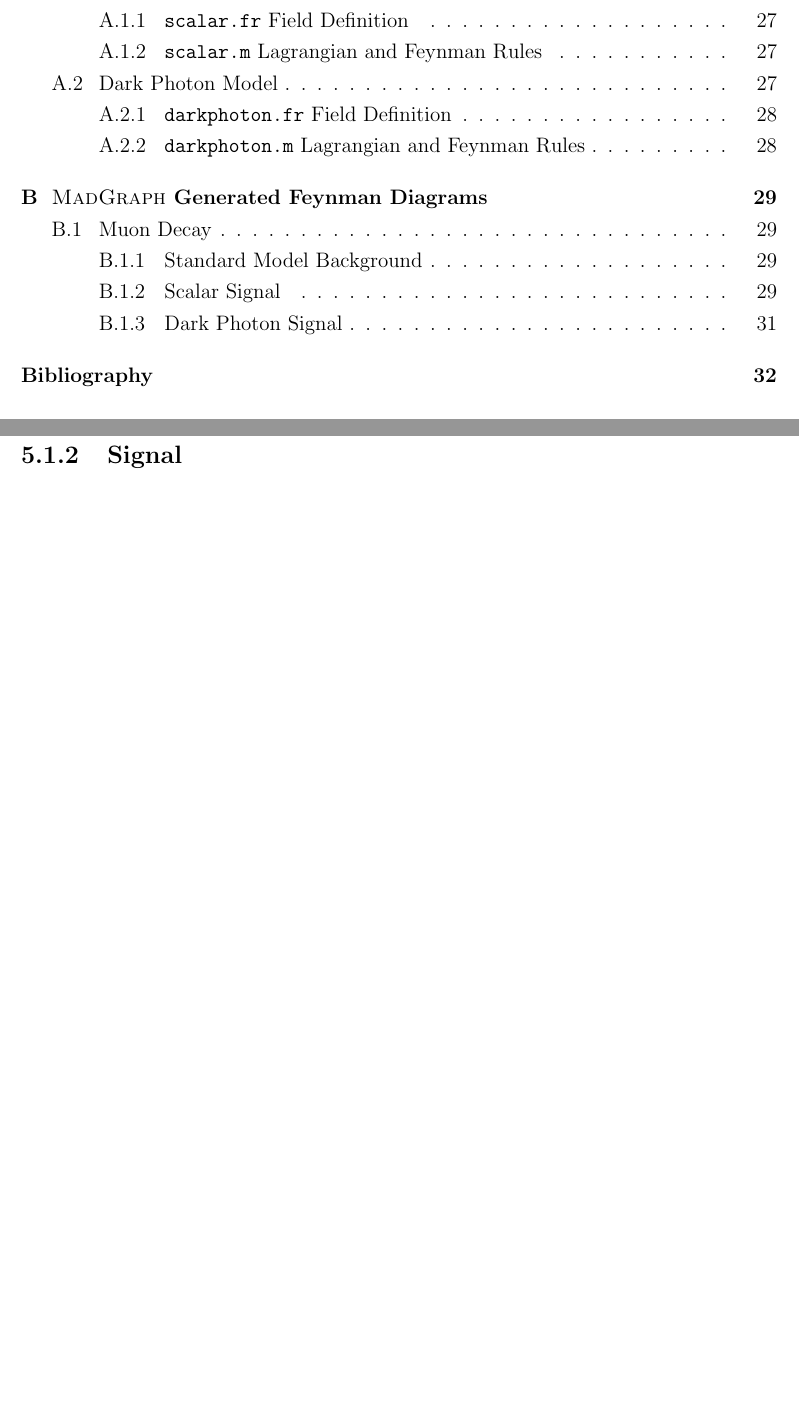
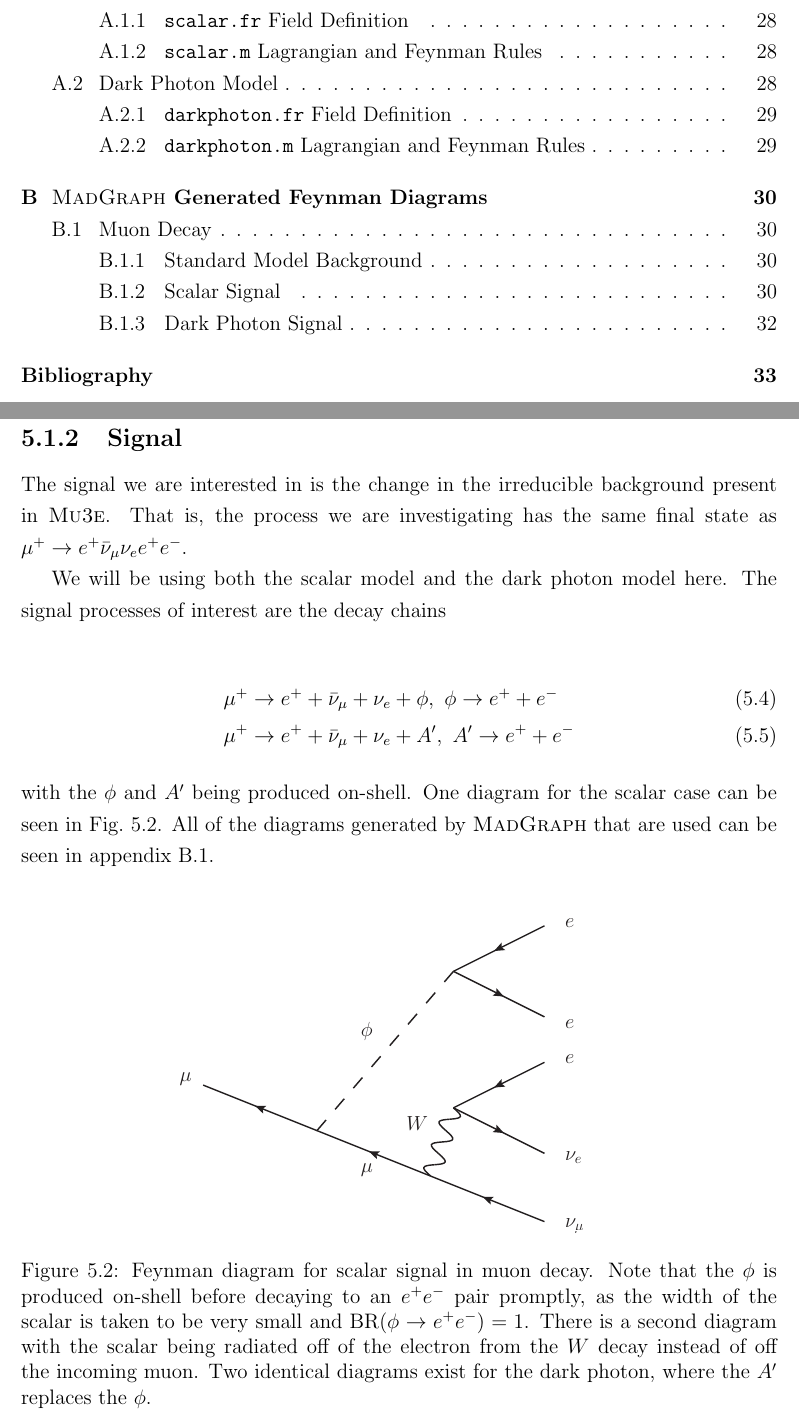
Before and after one commit to drglove/masters-thesis, a LaTeX thesis (thesis.tex, which reads chapters/5/sec_muon.tex): two parts of pages 5 and 36 of 45 before the commit and two parts of pages 5 and 36 of 46 after it, joined at a grey line, cut so that both start at the same text, the shorter picture padded with empty space. Compiled offline with pdfLaTeX.

Commit message:
Start mu3e signal discussion

```diff
--- a/chapters/5/sec_muon.tex
+++ b/chapters/5/sec_muon.tex
@@ -52,3 +52,24 @@ Finally, there are also pions that may contaminate the beam and decay either to
 It is expected that the pion contamination is on the order of $10^{-12}$ for the HiMB~\cite{Blondel:2013ia}, and the small decay rates should also suppress these numbers of events to safely negligible rates.
 
 \subsection{Signal}
+The signal we are interested in is the change in the irreducible background present in \mueee.
+That is, the process we are investigating has the same final state as $\mu^+ \rightarrow e^+ \bar{\nu}_\mu \nu_e e^+ e^-$.
+
+We will be using both the scalar model and the dark photon model here.
+The signal processes of interest are the decay chains
+
+\begin{align}
+    \mu^+ & \rightarrow e^+ + \bar{\nu}_\mu + \nu_e + \phi,~\phi \rightarrow e^+ + e^- \\
+    \mu^+ & \rightarrow e^+ + \bar{\nu}_\mu + \nu_e + A',~A' \rightarrow e^+ + e^-
+\end{align}
+
+\noindent with the $\phi$ and $A'$ being produced on-shell.
+One diagram for the scalar case can be seen in Fig.\ \ref{fig:mu_eeenunu_scalar}.
+All of the diagrams generated by \madgraph that are used can be seen in appendix \ref{app:muon_diagrams}.
+
+\begin{figure}[h]
+    \centering
+    \includegraphics[width=0.6\textwidth]{Figures/feynman_diagrams/mu_eeenunu_scalar}
+    \caption{Feynman diagram for scalar signal in muon decay. Note that the $\phi$ is produced on-shell before decaying to an $e^+ e^-$ pair promptly, as the width of the scalar is taken to be very small and $\textrm{BR}(\phi \rightarrow e^+ e^-) = 1$. There is a second diagram with the scalar being radiated off of the electron from the $W$ decay instead of off the incoming muon. Two identical diagrams exist for the dark photon, where the $A'$ replaces the $\phi$.}
+    \label{fig:mu_eeenunu_scalar}
+\end{figure}
```
